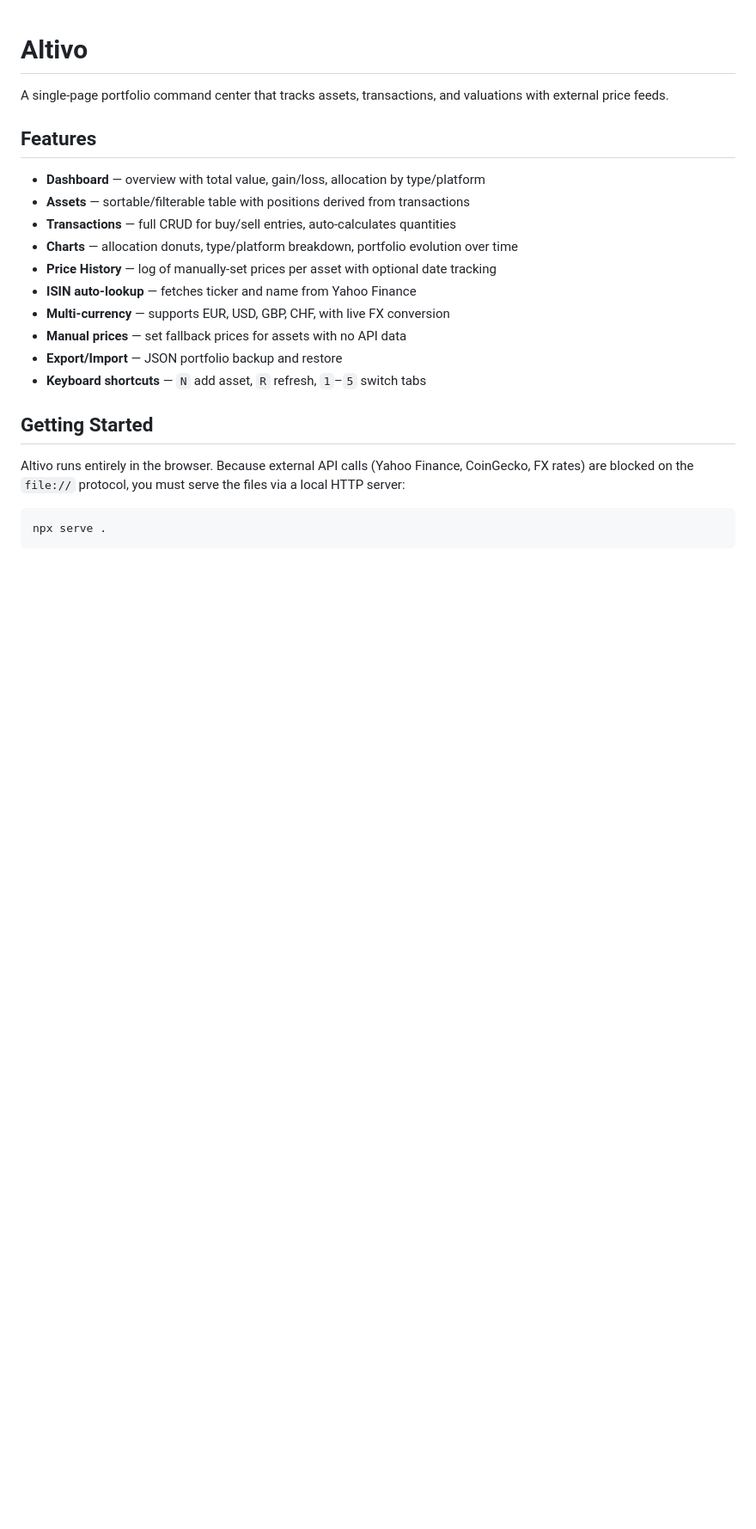
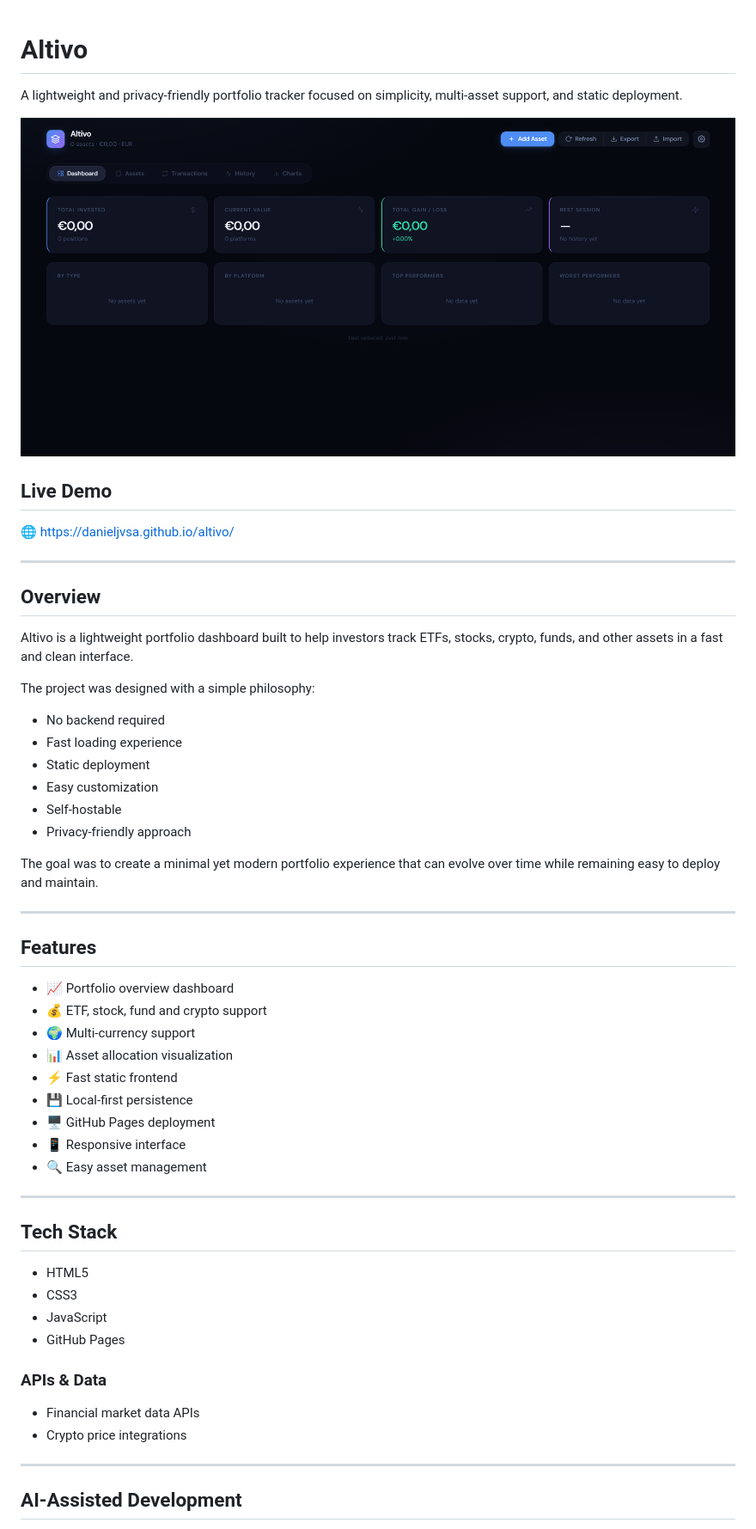
Before and after one commit to danieljvsa/altivo, a Markdown page: README.md, the part around the change printed below. Shown: that part at 86% size. Drawn GitHub-style; pictures changed too: docs/preview.png (added); blank space fills up the shorter version.

Commit message:
Update README with project overview, screenshots, and deployment docs

````diff
--- a/README.md
+++ b/README.md
@@ -1,23 +1,59 @@
 # Altivo
 
-A single-page portfolio command center that tracks assets, transactions, and valuations with external price feeds.
+A lightweight and privacy-friendly portfolio tracker focused on simplicity, multi-asset support, and static deployment.
+
+![Altivo Preview](./docs/preview.png)
+
+## Live Demo
+
+🌐 https://danieljvsa.github.io/altivo/
+
+---
+
+## Overview
+
+Altivo is a lightweight portfolio dashboard built to help investors track ETFs, stocks, crypto, funds, and other assets in a fast and clean interface.
+
+The project was designed with a simple philosophy:
+
+- No backend required
+- Fast loading experience
+- Static deployment
+- Easy customization
+- Self-hostable
+- Privacy-friendly approach
+
+The goal was to create a minimal yet modern portfolio experience that can evolve over time while remaining easy to deploy and maintain.
+
+---
 
 ## Features
 
-- **Dashboard** — overview with total value, gain/loss, allocation by type/platform
-- **Assets** — sortable/filterable table with positions derived from transactions
-- **Transactions** — full CRUD for buy/sell entries, auto-calculates quantities
-- **Charts** — allocation donuts, type/platform breakdown, portfolio evolution over time
-- **Price History** — log of manually-set prices per asset with optional date tracking
-- **ISIN auto-lookup** — fetches ticker and name from Yahoo Finance
-- **Multi-currency** — supports EUR, USD, GBP, CHF, with live FX conversion
-- **Manual prices** — set fallback prices for assets with no API data
-- **Export/Import** — JSON portfolio backup and restore
-- **Keyboard shortcuts** — `N` add asset, `R` refresh, `1`–`5` switch tabs
+- 📈 Portfolio overview dashboard
+- 💰 ETF, stock, fund and crypto support
+- 🌍 Multi-currency support
+- 📊 Asset allocation visualization
+- ⚡ Fast static frontend
+- 💾 Local-first persistence
+- 🖥️ GitHub Pages deployment
+- 📱 Responsive interface
+- 🔍 Easy asset management
 
-## Getting Started
+---
 
-Altivo runs entirely in the browser. Because external API calls (Yahoo Finance, CoinGecko, FX rates) are blocked on the `file://` protocol, you must serve the files via a local HTTP server:
+## Tech Stack
 
-```sh
-npx serve .
+- HTML5
+- CSS3
+- JavaScript
+- GitHub Pages
+
+### APIs & Data
+
+- Financial market data APIs
+- Crypto price integrations
+
+---
+
+## AI-Assisted Development
+
````
Also changed, not shown: other parts of README.md (+136 -25 lines), docs/assets.png (added), docs/mobile.png (added).
